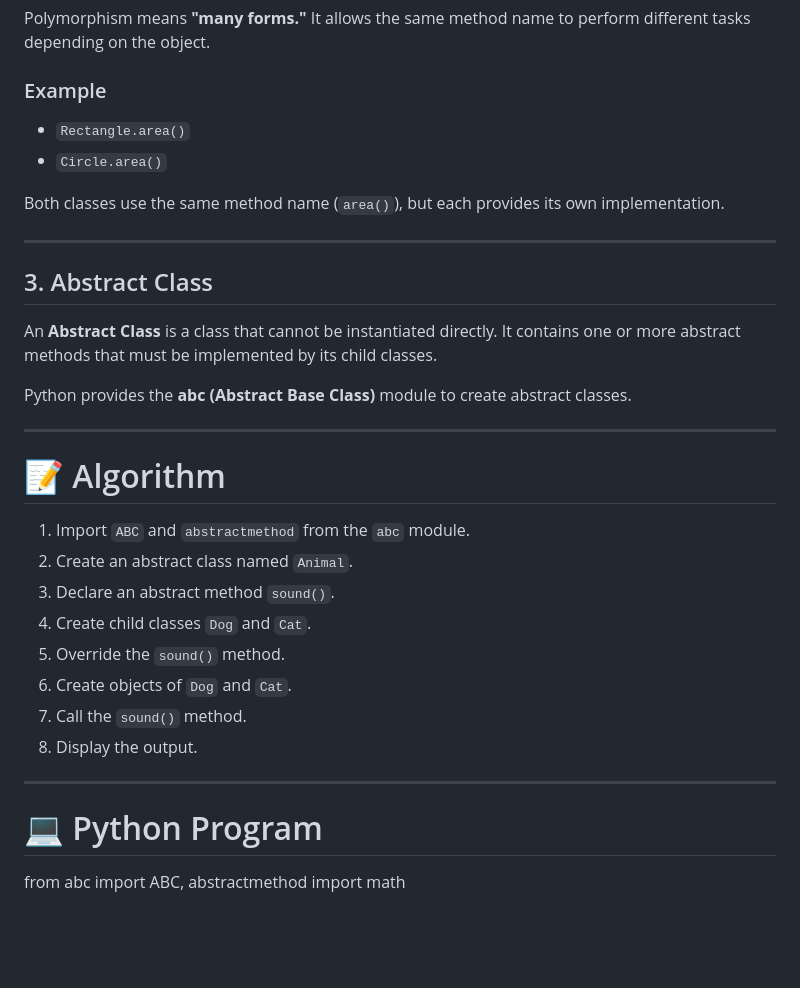
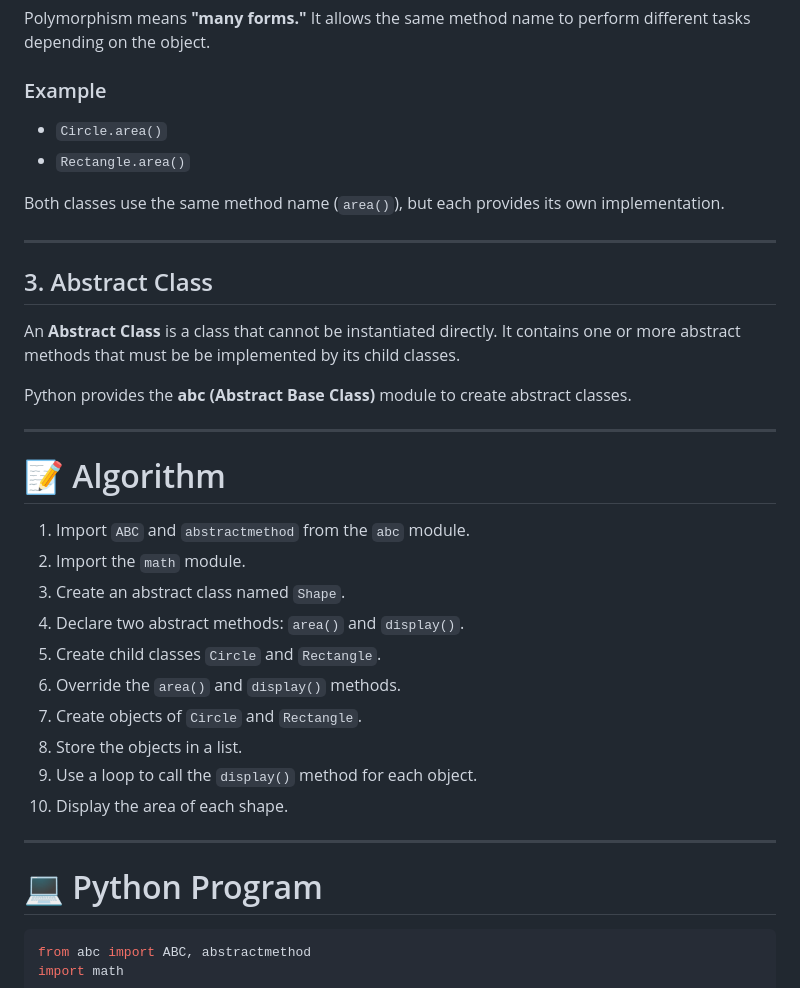
Before and after one commit to jadav-parth/Web-Devlopment-using-Python, a Markdown page: Practical-2.md, the part around one of its changes. Rendered like a GitHub page; blank space fills up the shorter version.

````diff
--- a/Practical-2.md
+++ b/Practical-2.md
@@ -28,8 +28,8 @@ Polymorphism means **"many forms."** It allows the same method name to perform d
 
 ### Example
 
+- `Circle.area()`
 - `Rectangle.area()`
-- `Circle.area()`
 
 Both classes use the same method name (`area()`), but each provides its own implementation.
 
@@ -37,7 +37,7 @@ Both classes use the same method name (`area()`), but each provides its own impl
 
 ## 3. Abstract Class
 
-An **Abstract Class** is a class that cannot be instantiated directly. It contains one or more abstract methods that must be implemented by its child classes.
+An **Abstract Class** is a class that cannot be instantiated directly. It contains one or more abstract methods that must be be implemented by its child classes.
 
 Python provides the **abc (Abstract Base Class)** module to create abstract classes.
 
@@ -46,18 +46,21 @@ Python provides the **abc (Abstract Base Class)** module to create abstract clas
 # 📝 Algorithm
 
 1. Import `ABC` and `abstractmethod` from the `abc` module.
-2. Create an abstract class named `Animal`.
-3. Declare an abstract method `sound()`.
-4. Create child classes `Dog` and `Cat`.
-5. Override the `sound()` method.
-6. Create objects of `Dog` and `Cat`.
-7. Call the `sound()` method.
-8. Display the output.
+2. Import the `math` module.
+3. Create an abstract class named `Shape`.
+4. Declare two abstract methods: `area()` and `display()`.
+5. Create child classes `Circle` and `Rectangle`.
+6. Override the `area()` and `display()` methods.
+7. Create objects of `Circle` and `Rectangle`.
+8. Store the objects in a list.
+9. Use a loop to call the `display()` method for each object.
+10. Display the area of each shape.
 
 ---
 
 # 💻 Python Program
 
+```python
 from abc import ABC, abstractmethod
 import math
 
````
Also changed, not shown: other parts of Practical-2.md (+18 -5 lines).
